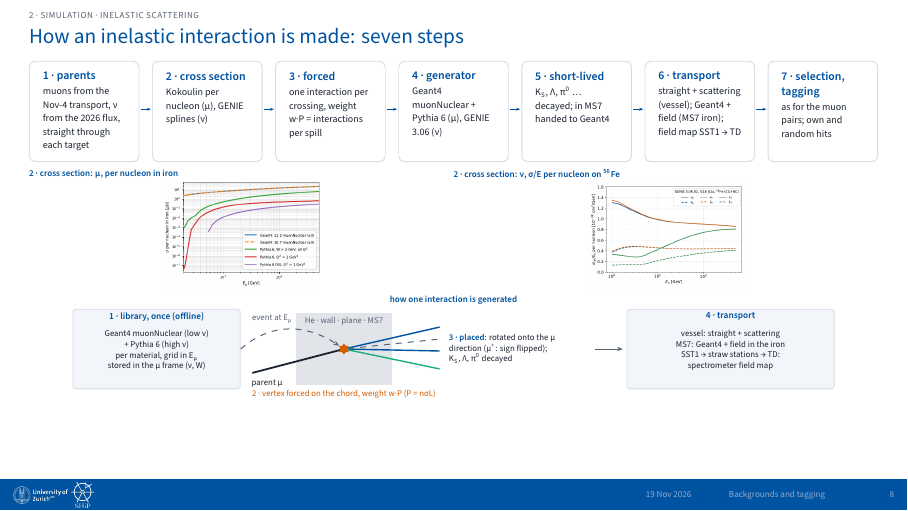
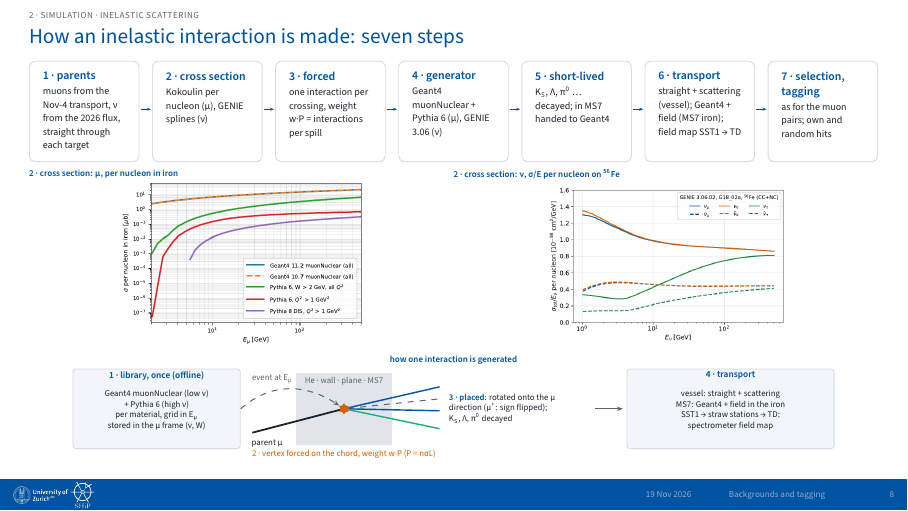
Before and after one commit to Gfrisella/Presentation_Tagging_System, LaTeX slides (main.tex, which reads sections/01_simulation.tex): page 8 of 51. Compiled offline with XeLaTeX.

Commit message:
Updates from Overleaf

```diff
--- a/sections/01_simulation.tex
+++ b/sections/01_simulation.tex
@@ -60,13 +60,13 @@
 \noindent \begin{minipage}[[c]{0.5\linewidth}
 {\fontsize{4.55pt}{6.15pt}\selectfont \textcolor{cern}{\textbf{2 · cross section: μ, per nucleon in iron}}\par}
 \vspace{0.55pt}
-{\centering \includegraphics[height=54pt,keepaspectratio]{figs/s07_img1.png}\par}
+{\centering \includegraphics[height=84pt,keepaspectratio]{figs/s07_img1.png}\par}
 \end{minipage}%
 \hfill%
 \begin{minipage}[c]{0.5\linewidth}
 {\fontsize{4.55pt}{6.15pt}\selectfont \textcolor{cern}{\textbf{2 · cross section: ν, σ/E per nucleon on \textsuperscript{56}Fe}}\par}
 \vspace{0.55pt}
-{\centering \includegraphics[height=54pt,keepaspectratio]{figs/s07_img2.png}\par}
+{\centering \includegraphics[height=84pt,keepaspectratio]{figs/s07_img2.png}\par}
 \end{minipage}%
 \hfill%
 \vspace{2.46pt}
```
